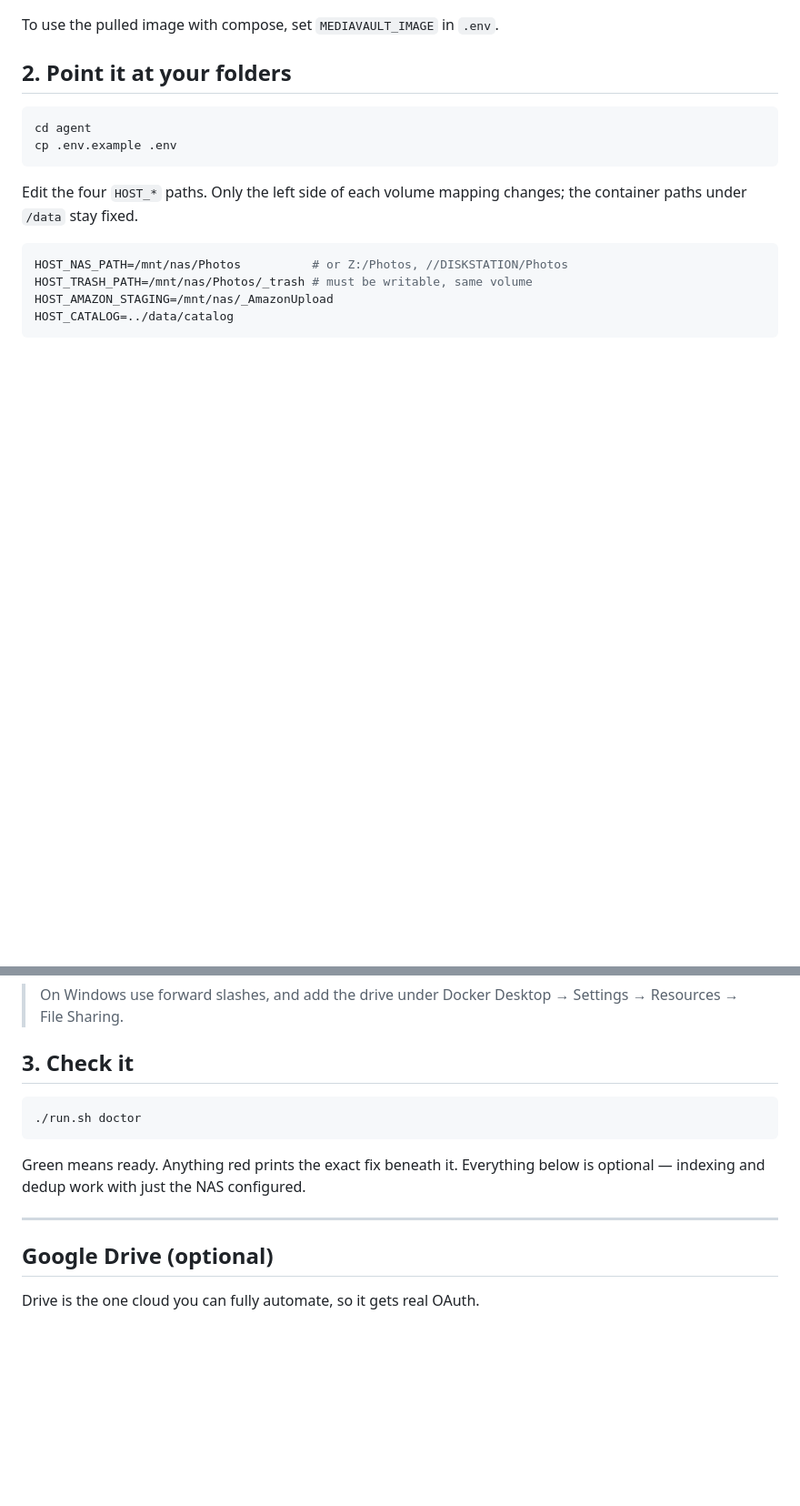
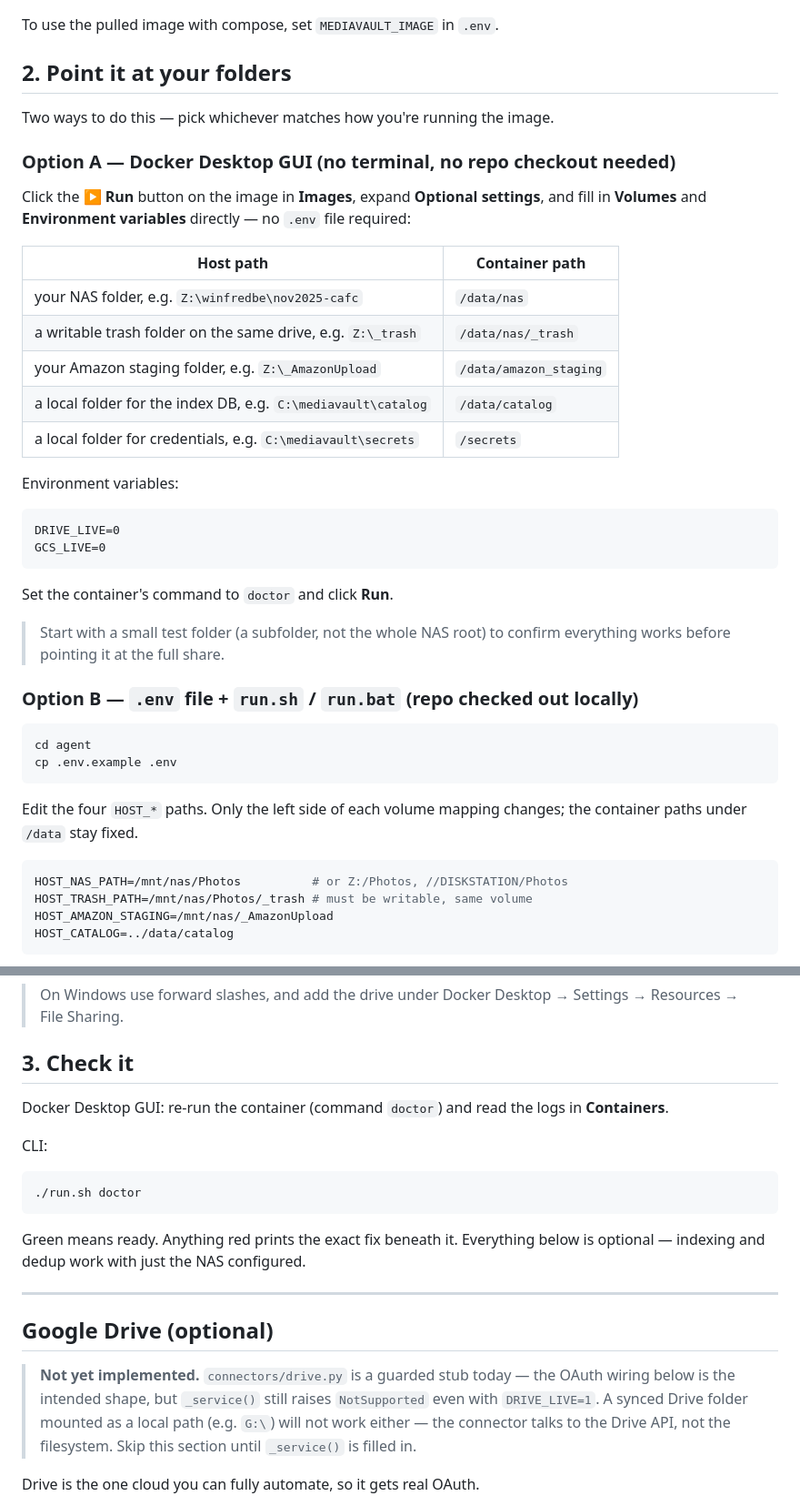
Before and after one commit to abrahamswamidass/media-vault, a Markdown page: docs/setup.md, 2 parts joined by grey strips. Shown at 91% size. GitHub-like rendering; blank space fills up the shorter version.

Commit message:
update setup steps

````diff
--- a/docs/setup.md
+++ b/docs/setup.md
@@ -32,6 +32,36 @@ To use the pulled image with compose, set `MEDIAVAULT_IMAGE` in `.env`.
 
 ## 2. Point it at your folders
 
+Two ways to do this — pick whichever matches how you're running the image.
+
+### Option A — Docker Desktop GUI (no terminal, no repo checkout needed)
+
+Click the **▶ Run** button on the image in **Images**, expand **Optional
+settings**, and fill in **Volumes** and **Environment variables** directly —
+no `.env` file required:
+
+| Host path | Container path |
+|---|---|
+| your NAS folder, e.g. `Z:\winfredbe\nov2025-cafc` | `/data/nas` |
+| a writable trash folder on the same drive, e.g. `Z:\_trash` | `/data/nas/_trash` |
+| your Amazon staging folder, e.g. `Z:\_AmazonUpload` | `/data/amazon_staging` |
+| a local folder for the index DB, e.g. `C:\mediavault\catalog` | `/data/catalog` |
+| a local folder for credentials, e.g. `C:\mediavault\secrets` | `/secrets` |
+
+Environment variables:
+
+```
+DRIVE_LIVE=0
+GCS_LIVE=0
+```
+
+Set the container's command to `doctor` and click **Run**.
+
+> Start with a small test folder (a subfolder, not the whole NAS root) to
+> confirm everything works before pointing it at the full share.
+
+### Option B — `.env` file + `run.sh` / `run.bat` (repo checked out locally)
+
 ```bash
 cd agent
 cp .env.example .env
@@ -52,6 +82,11 @@ HOST_CATALOG=../data/catalog
 
 ## 3. Check it
 
+Docker Desktop GUI: re-run the container (command `doctor`) and read the logs
+in **Containers**.
+
+CLI:
+
 ```bash
 ./run.sh doctor
 ```
@@ -62,6 +97,12 @@ is optional — indexing and dedup work with just the NAS configured.
 ---
 
 ## Google Drive (optional)
+
+> **Not yet implemented.** `connectors/drive.py` is a guarded stub today — the
+> OAuth wiring below is the intended shape, but `_service()` still raises
+> `NotSupported` even with `DRIVE_LIVE=1`. A synced Drive folder mounted as a
+> local path (e.g. `G:\`) will not work either — the connector talks to the
+> Drive API, not the filesystem. Skip this section until `_service()` is filled in.
 
 Drive is the one cloud you can fully automate, so it gets real OAuth.
 
````
